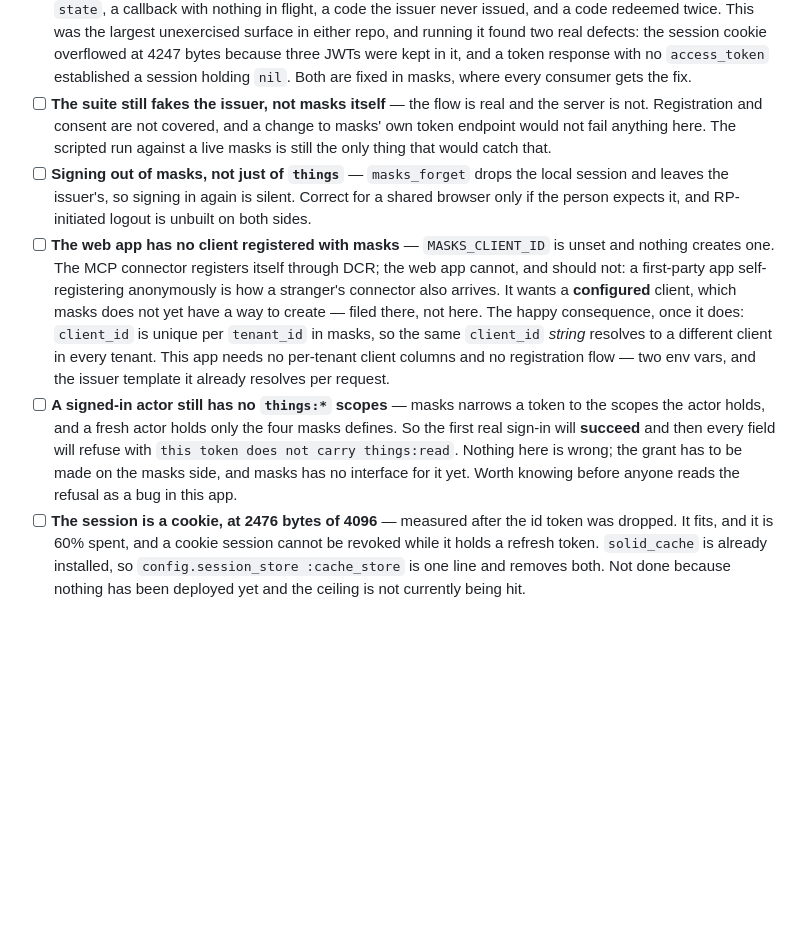
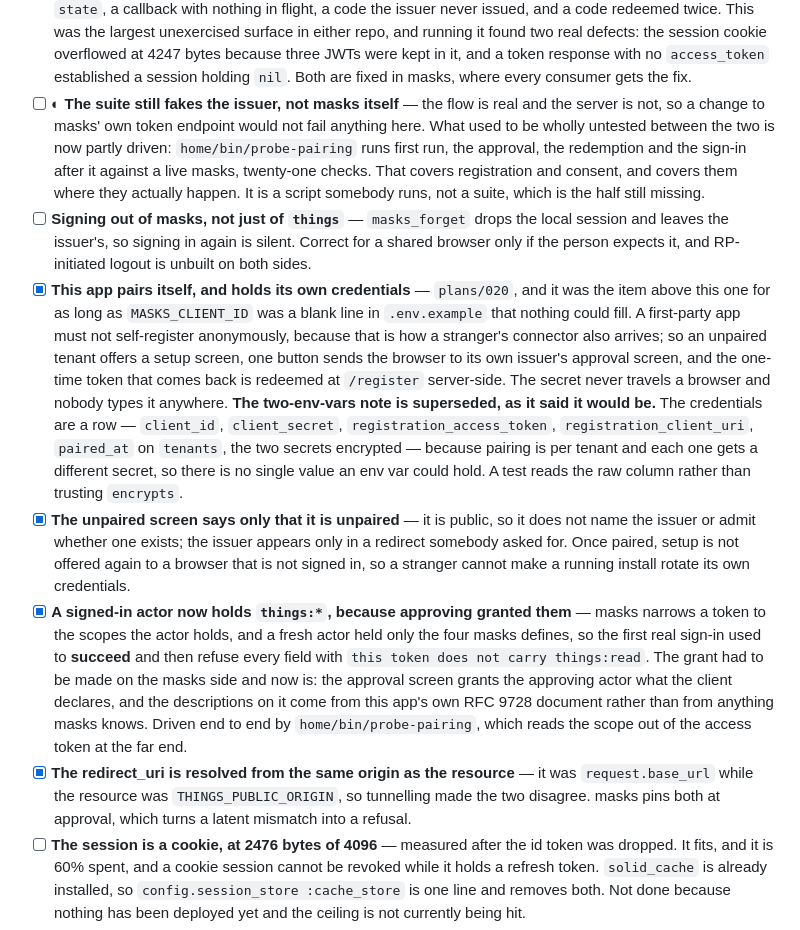
Before and after one commit to urisrb/uris, a Markdown page: CHECKLIST.md, the part around the change. GitHub-like rendering; blank space fills up the shorter version.

Commit message:
Checklist: the client this app could not have is one a person approved
Three items in Auth said the same thing from different angles — no client
registered with masks, no `things:*` scopes on a signed-in actor, and two env
vars that would hold credentials nothing could create. All three were one
missing screen on the masks side, and all three close together now that it
exists. The two-env-vars note superseded itself exactly as it predicted: pairing
is per tenant, so the credentials are a row.

The suite-fakes-the-issuer item is now partial rather than open. It is still
true that nothing here would notice masks changing its token endpoint, but the
part that used to be wholly untested between the two repos — registration,
consent, and the pairing itself — is driven by home/bin/probe-pairing against a
live masks. A script somebody runs is not a suite, which is the half still
missing, and the item says so.

Co-Authored-By: Claude Opus 5 (1M context) <noreply@anthropic.com>

```diff
--- a/CHECKLIST.md
+++ b/CHECKLIST.md
@@ -506,27 +506,41 @@ written after that gem existed.
       and running it found two real defects: the session cookie overflowed at 4247 bytes because
       three JWTs were kept in it, and a token response with no `access_token` established a session
       holding `nil`. Both are fixed in masks, where every consumer gets the fix.
-- [ ] **The suite still fakes the issuer, not masks itself** — the flow is real and the server is
-      not. Registration and consent are not covered, and a change to masks' own token endpoint would
-      not fail anything here. The scripted run against a live masks is still the only thing that
-      would catch that.
+- [ ] ◐ **The suite still fakes the issuer, not masks itself** — the flow is real and the server is
+      not, so a change to masks' own token endpoint would not fail anything here. What used to be
+      wholly untested between the two is now partly driven: `home/bin/probe-pairing` runs first run,
+      the approval, the redemption and the sign-in after it against a live masks, twenty-one checks.
+      That covers registration and consent, and covers them where they actually happen. It is a
+      script somebody runs, not a suite, which is the half still missing.
 - [ ] **Signing out of masks, not just of `things`** — `masks_forget` drops the local session and
       leaves the issuer's, so signing in again is silent. Correct for a shared browser only if the
       person expects it, and RP-initiated logout is unbuilt on both sides.
-- [ ] **The web app has no client registered with masks** — `MASKS_CLIENT_ID` is unset and nothing
-      creates one. The MCP connector registers itself through DCR; the web app cannot, and should
-      not: a first-party app self-registering anonymously is how a stranger's connector also
-      arrives. It wants a **configured** client, which masks does not yet have a way to create —
-      filed there, not here.
-      The happy consequence, once it does: `client_id` is unique per `tenant_id` in masks, so the
-      same `client_id` *string* resolves to a different client in every tenant. This app needs no
-      per-tenant client columns and no registration flow — two env vars, and the issuer template it
-      already resolves per request.
-- [ ] **A signed-in actor still has no `things:*` scopes** — masks narrows a token to the scopes the
-      actor holds, and a fresh actor holds only the four masks defines. So the first real sign-in
-      will **succeed** and then every field will refuse with `this token does not carry things:read`.
-      Nothing here is wrong; the grant has to be made on the masks side, and masks has no interface
-      for it yet. Worth knowing before anyone reads the refusal as a bug in this app.
+- [x] **This app pairs itself, and holds its own credentials** — `plans/020`, and it was the item
+      above this one for as long as `MASKS_CLIENT_ID` was a blank line in `.env.example` that
+      nothing could fill. A first-party app must not self-register anonymously, because that is how
+      a stranger's connector also arrives; so an unpaired tenant offers a setup screen, one button
+      sends the browser to its own issuer's approval screen, and the one-time token that comes back
+      is redeemed at `/register` server-side. The secret never travels a browser and nobody types it
+      anywhere.
+      **The two-env-vars note is superseded, as it said it would be.** The credentials are a row —
+      `client_id`, `client_secret`, `registration_access_token`, `registration_client_uri`,
+      `paired_at` on `tenants`, the two secrets encrypted — because pairing is per tenant and each
+      one gets a different secret, so there is no single value an env var could hold. A test reads
+      the raw column rather than trusting `encrypts`.
+- [x] **The unpaired screen says only that it is unpaired** — it is public, so it does not name the
+      issuer or admit whether one exists; the issuer appears only in a redirect somebody asked for.
+      Once paired, setup is not offered again to a browser that is not signed in, so a stranger
+      cannot make a running install rotate its own credentials.
+- [x] **A signed-in actor now holds `things:*`, because approving granted them** — masks narrows a
+      token to the scopes the actor holds, and a fresh actor held only the four masks defines, so
+      the first real sign-in used to **succeed** and then refuse every field with `this token does
+      not carry things:read`. The grant had to be made on the masks side and now is: the approval
+      screen grants the approving actor what the client declares, and the descriptions on it come
+      from this app's own RFC 9728 document rather than from anything masks knows. Driven end to
+      end by `home/bin/probe-pairing`, which reads the scope out of the access token at the far end.
+- [x] **The redirect_uri is resolved from the same origin as the resource** — it was
+      `request.base_url` while the resource was `THINGS_PUBLIC_ORIGIN`, so tunnelling made the two
+      disagree. masks pins both at approval, which turns a latent mismatch into a refusal.
 - [ ] **The session is a cookie, at 2476 bytes of 4096** — measured after the id token was dropped.
       It fits, and it is 60% spent, and a cookie session cannot be revoked while it holds a refresh
       token. `solid_cache` is already installed, so `config.session_store :cache_store` is one line
```
